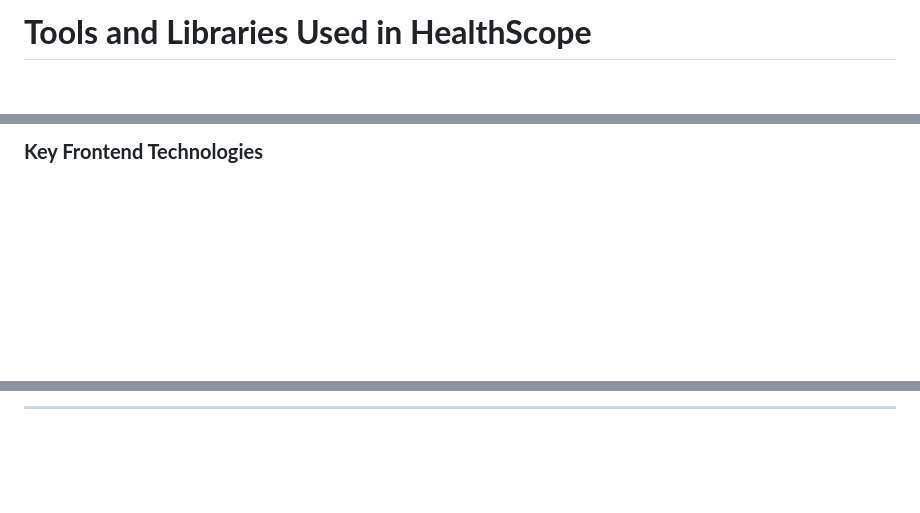
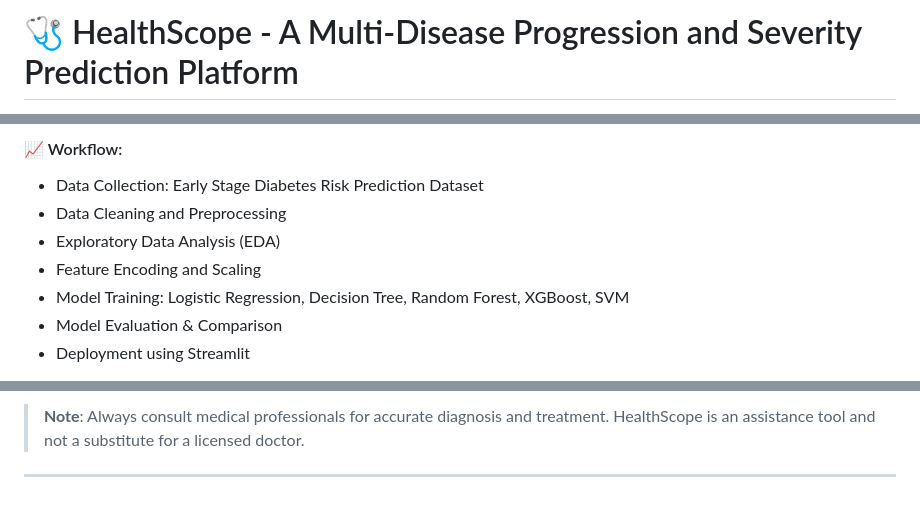
Before and after one commit to Angad143/HealthScope---A-Multi-Disease-Progression-and-Severity-Prediction-Platform, a Markdown page: README.md, 3 parts joined by grey strips. Drawn GitHub-style; blank space fills up the shorter version.

```diff
--- a/README.md
+++ b/README.md
@@ -1,2 +1,2 @@
-# **Tools and Libraries Used in HealthScope**
+# 🩺 HealthScope - A Multi-Disease Progression and Severity Prediction Platform
 
@@ -44,3 +22,10 @@
 
-### **Key Frontend Technologies**
+#### 📈 Workflow:
+- Data Collection: Early Stage Diabetes Risk Prediction Dataset
+- Data Cleaning and Preprocessing
+- Exploratory Data Analysis (EDA)
+- Feature Encoding and Scaling
+- Model Training: Logistic Regression, Decision Tree, Random Forest, XGBoost, SVM
+- Model Evaluation & Comparison
+- Deployment using Streamlit
 
@@ -147,2 +192,5 @@ Hope this tool helps you stay healthy! ❤️
 
----
+
+> **Note**: Always consult medical professionals for accurate diagnosis and treatment. HealthScope is an assistance tool and not a substitute for a licensed doctor.
+
+---------------------
```
Also changed, not shown: other parts of README.md (+144 -106 lines).
